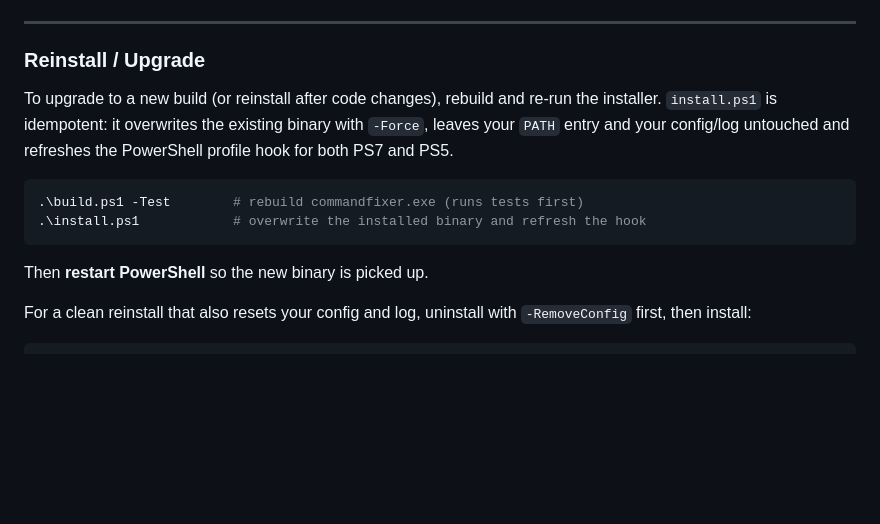
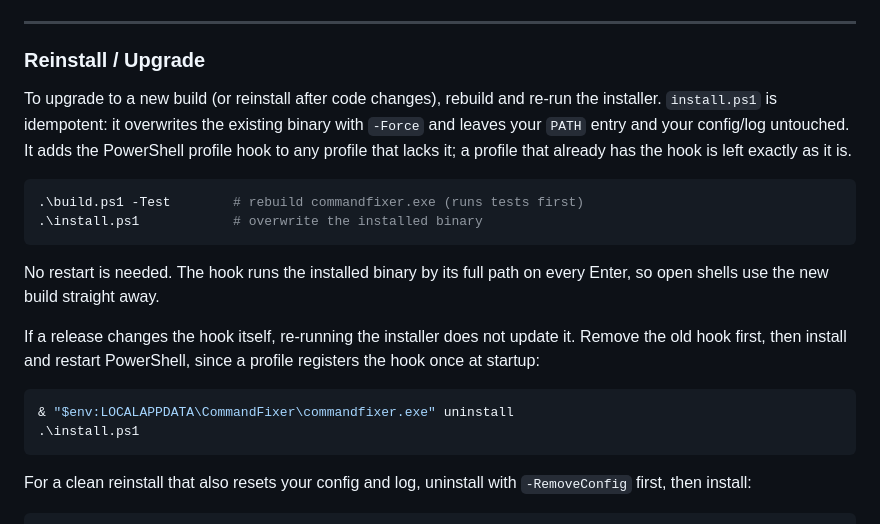
Before and after one commit to oernster/CommandFixer, a Markdown page: README.md, the part around the change. GitHub-like rendering; blank space fills up the shorter version.

Commit message:
Correct what re-running the installer does to the profile hook
The README said install.ps1 refreshes the hook. It does not: commandfixer install leaves a profile that already has the hook unchanged. It also said to restart PowerShell to pick up a new binary, which is not needed, since the hook runs the binary by its full path on every Enter. The README now says both and gives the uninstall-then-install step for a release that changes the hook; DEVELOPMENT.md's troubleshooting re-install does the same.

````diff
--- a/README.md
+++ b/README.md
@@ -80,14 +80,21 @@ Then **restart PowerShell** to complete removal.
 
 ### Reinstall / Upgrade
 
-To upgrade to a new build (or reinstall after code changes), rebuild and re-run the installer. `install.ps1` is idempotent: it overwrites the existing binary with `-Force`, leaves your `PATH` entry and your config/log untouched and refreshes the PowerShell profile hook for both PS7 and PS5.
+To upgrade to a new build (or reinstall after code changes), rebuild and re-run the installer. `install.ps1` is idempotent: it overwrites the existing binary with `-Force` and leaves your `PATH` entry and your config/log untouched. It adds the PowerShell profile hook to any profile that lacks it; a profile that already has the hook is left exactly as it is.
 
 ```powershell
 .\build.ps1 -Test        # rebuild commandfixer.exe (runs tests first)
-.\install.ps1            # overwrite the installed binary and refresh the hook
+.\install.ps1            # overwrite the installed binary
 ```
 
-Then **restart PowerShell** so the new binary is picked up.
+No restart is needed. The hook runs the installed binary by its full path on every Enter, so open shells use the new build straight away.
+
+If a release changes the hook itself, re-running the installer does not update it. Remove the old hook first, then install and restart PowerShell, since a profile registers the hook once at startup:
+
+```powershell
+& "$env:LOCALAPPDATA\CommandFixer\commandfixer.exe" uninstall
+.\install.ps1
+```
 
 For a clean reinstall that also resets your config and log, uninstall with `-RemoveConfig` first, then install:
 
````
Also changed, not shown: DEVELOPMENT.md (+2 -1 lines).
